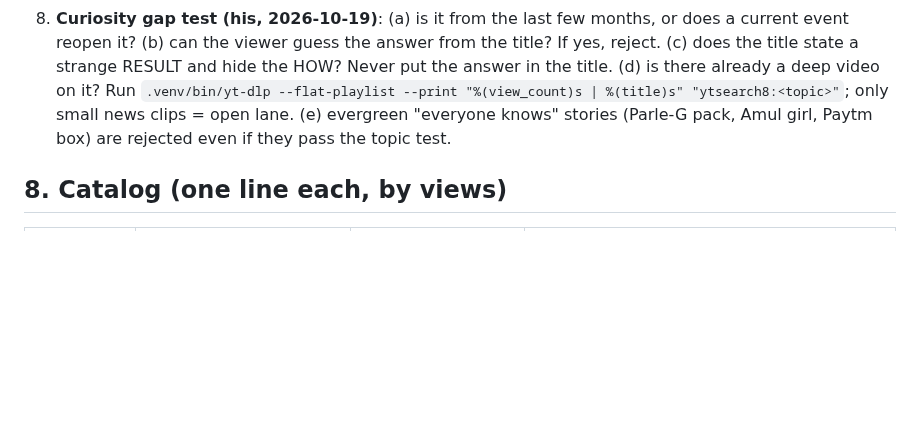
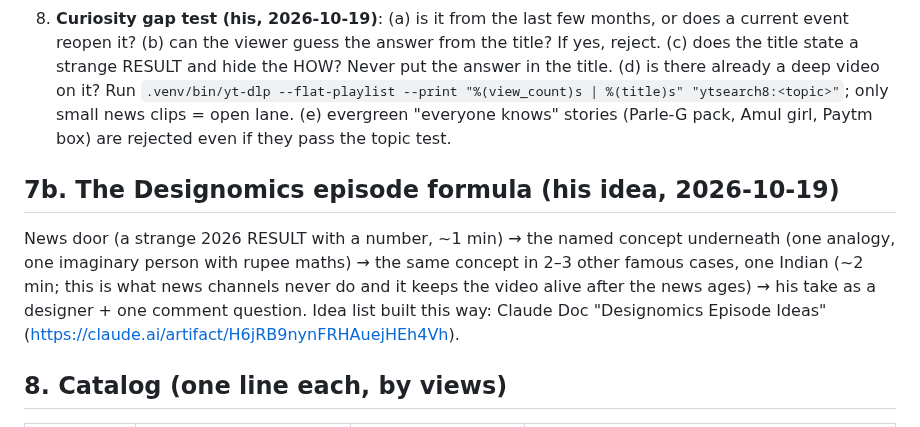
Before and after one commit to SiddheshNagawade/reel-engine, a Markdown page: brain/longform-scripts.md, the part around the change. GitHub-like rendering; blank space fills up the shorter version.

Commit message:
Designomics episode formula (news door -> concept -> elsewhere -> take) and link to the idea list
Co-Authored-By: Claude Opus 5.5 <noreply@anthropic.com>

```diff
--- a/brain/longform-scripts.md
+++ b/brain/longform-scripts.md
@@ -114,6 +114,12 @@ Word budget: he speaks ~205 words/min; 12–14 min = 2,500–2,900 words. Siddhe
    = open lane. (e) evergreen "everyone knows" stories (Parle-G pack, Amul girl, Paytm box) are rejected even if they
    pass the topic test.
 
+## 7b. The Designomics episode formula (his idea, 2026-10-19)
+News door (a strange 2026 RESULT with a number, ~1 min) → the named concept underneath (one analogy, one imaginary
+person with rupee maths) → the same concept in 2–3 other famous cases, one Indian (~2 min; this is what news channels
+never do and it keeps the video alive after the news ages) → his take as a designer + one comment question.
+Idea list built this way: Claude Doc "Designomics Episode Ideas" (https://claude.ai/artifact/H6jRB9nynFRHAuejHEh4Vh).
+
 ## 8. Catalog (one line each, by views)
 | Views | Video (length) | Type | Hook device |
 |---|---|---|---|
```
